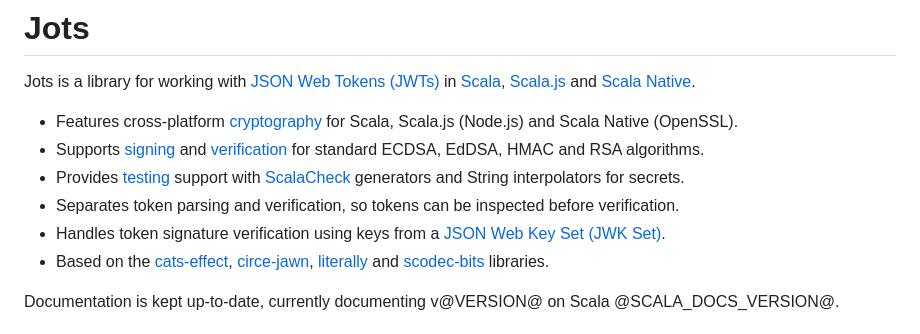
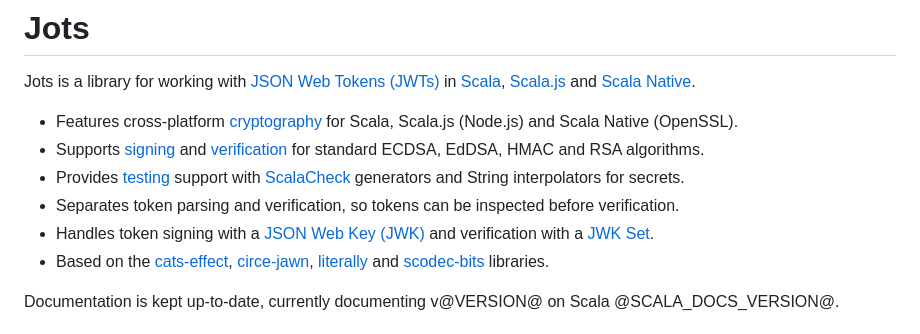
Before and after one commit to vlovgr/jots, a Markdown page: docs/index.md, the part around the change. Drawn GitHub-style.

```diff
--- a/docs/index.md
+++ b/docs/index.md
@@ -8,7 +8,7 @@ Jots is a library for working with [JSON Web Tokens (JWTs)](https://en.wikipedia
 - Supports [signing](features/signing.md) and [verification](features/verification.md) for standard ECDSA, EdDSA, HMAC and RSA algorithms.
 - Provides [testing](features/testing.md) support with [ScalaCheck](https://scalacheck.org) generators and String interpolators for secrets.
 - Separates token parsing and verification, so tokens can be inspected before verification.
-- Handles token signature verification using keys from a [JSON Web Key Set (JWK Set)](features/verification.md#json-web-key-set).
+- Handles token signing with a [JSON Web Key (JWK)](features/signing.md#json-web-key) and verification with a [JWK Set](features/verification.md#json-web-key-set).
 - Based on the [cats-effect](https://typelevel.org/cats-effect), [circe-jawn](https://circe.io/circe), [literally](https://github.com/typelevel/literally) and [scodec-bits](https://github.com/scodec/scodec-bits) libraries.
 
 Documentation is kept up-to-date, currently documenting v@VERSION@ on Scala @SCALA_DOCS_VERSION@.
```
Also changed, not shown: docs/features/signing.md (+62 -0 lines).
